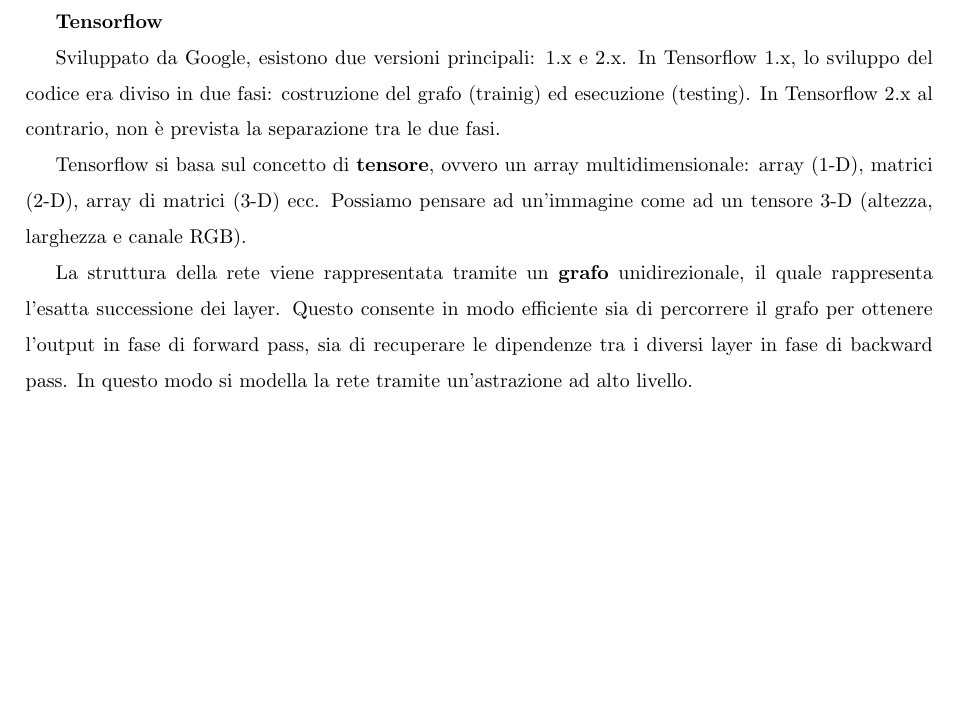
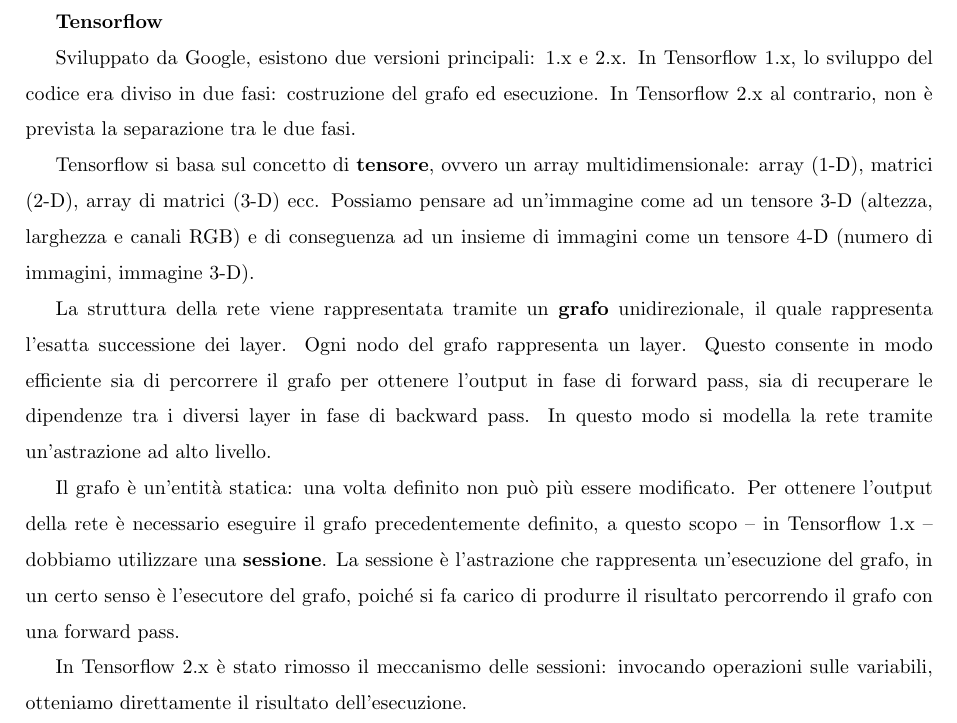
Before and after one commit to filloax/sisd, a LaTeX book (appunti/sistemi_digitali.tex): part of page 9 of 9, cut so that both start at the same text, the shorter picture padded with empty space. Compiled offline with pdfLaTeX.

Commit message:
modifiche rimaste del 06dic21

```diff
--- a/appunti/sistemi_digitali.tex
+++ b/appunti/sistemi_digitali.tex
@@ -285,21 +285,30 @@
     Sviluppato da Google, esistono due versioni principali:
     1.x e 2.x.
     In Tensorflow 1.x, lo sviluppo del codice era diviso in
-    due fasi: costruzione del grafo (trainig) ed esecuzione (testing).
+    due fasi: costruzione del grafo ed esecuzione.
     In Tensorflow 2.x al contrario, non è prevista la separazione tra le due fasi.
 
     Tensorflow si basa sul concetto di \textbf{tensore}, ovvero
     un array multidimensionale: array (1-D), matrici (2-D), array di matrici (3-D) ecc.
     Possiamo pensare ad un'immagine come ad un tensore 3-D (altezza, larghezza e
-    canale RGB).
+    canali RGB) e di conseguenza ad un insieme di immagini come un tensore 4-D (numero di immagini, immagine 3-D).
 
     La struttura della rete viene rappresentata tramite un \textbf{grafo} unidirezionale,
-    il quale rappresenta l'esatta successione dei layer. Questo consente in modo efficiente
+    il quale rappresenta l'esatta successione dei layer.
+    Ogni nodo del grafo rappresenta un layer. Questo consente in modo efficiente
     sia di percorrere il grafo per ottenere l'output in fase di forward pass,
     sia di recuperare le dipendenze tra i diversi layer in fase di backward pass.
     In questo modo si modella la rete tramite un'astrazione ad alto livello.
 
+    Il grafo è un'entità statica: una volta definito non può più essere modificato.
+    Per ottenere l'output della rete è necessario eseguire il grafo precedentemente definito,
+    a questo scopo -- in Tensorflow 1.x -- dobbiamo utilizzare una \textbf{sessione}. La sessione
+    è l'astrazione che rappresenta un'esecuzione del grafo, in un certo senso
+    è l'esecutore del grafo, poiché si fa carico di produrre il risultato
+    percorrendo il grafo con una forward pass.
 
+    In Tensorflow 2.x è stato rimosso il meccanismo delle sessioni: invocando
+    operazioni sulle variabili, otteniamo direttamente il risultato dell'esecuzione.
 
 
 \end{document}
```
Also changed, not shown: appunti/sistemi_digitali.pdf.
